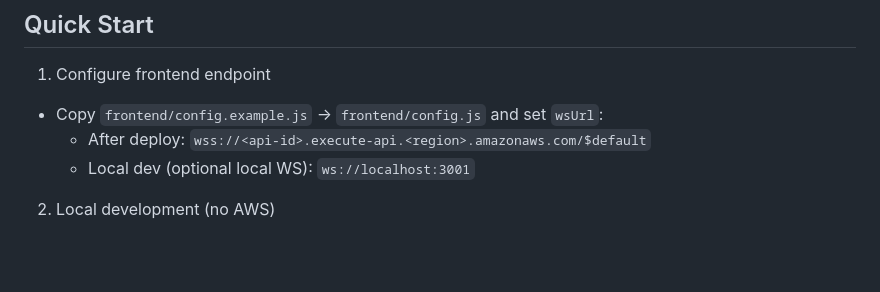
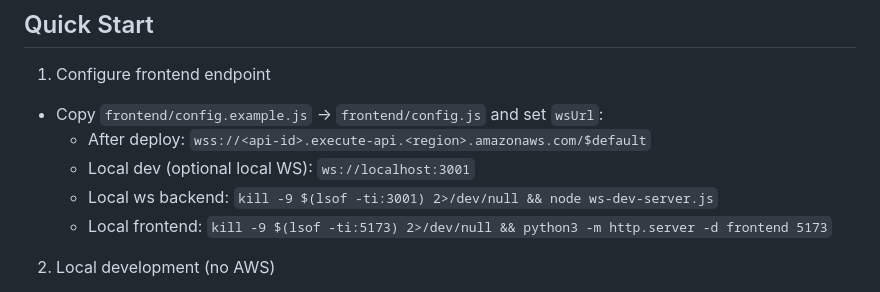
Before and after one commit to deadsec07/anonchat, a Markdown page: README.md, the part around the change. Drawn GitHub-style; blank space fills up the shorter version.

Commit message:
update local setup in readme.md

```diff
--- a/README.md
+++ b/README.md
@@ -57,6 +57,8 @@ Keep messages ephemeral and prune aggressively to keep storage low. Avoid consta
 - Copy `frontend/config.example.js` → `frontend/config.js` and set `wsUrl`:
   - After deploy: `wss://<api-id>.execute-api.<region>.amazonaws.com/$default`
   - Local dev (optional local WS): `ws://localhost:3001`
+  - Local ws backend: `kill -9 $(lsof -ti:3001) 2>/dev/null && node ws-dev-server.js`
+  - Local frontend: `kill -9 $(lsof -ti:5173) 2>/dev/null && python3 -m http.server -d frontend 5173`
 
 2) Local development (no AWS)
 
```
